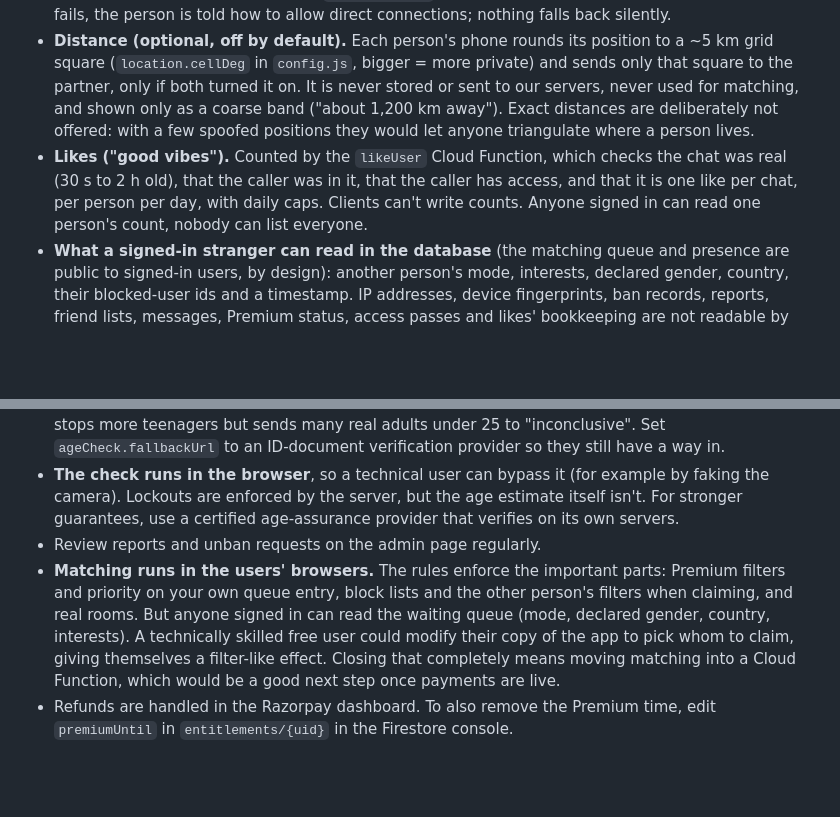
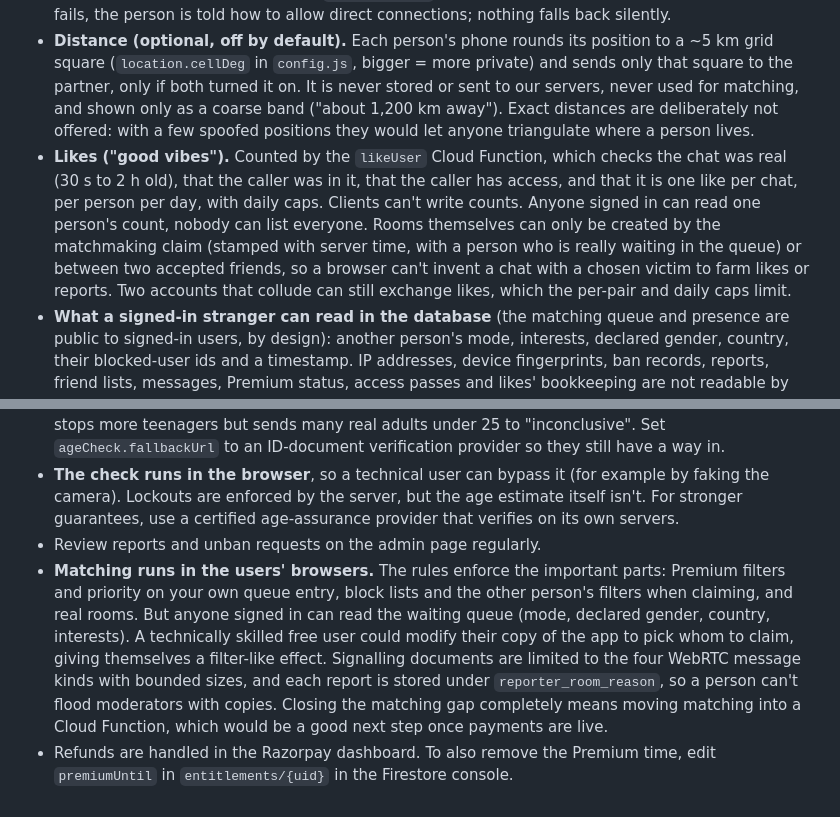
Before and after one commit to maaknmusic/ohmygoal, a Markdown page: README.md, 2 parts joined by grey strips. Rendered like a GitHub page; blank space fills up the shorter version.

Commit message:
README: document room/signal/report rules and likes integrity
Co-Authored-By: Claude Sonnet 5.5 <noreply@anthropic.com>
Claude-Session: https://claude.ai/code/session_01Ayxzo7tUdrgdoS8JTCdJhs

```diff
--- a/README.md
+++ b/README.md
@@ -123,7 +123,7 @@ What strangers can and can't learn about each other, and what we store:
 
 - **IP address: hidden by default.** All chat traffic goes through your TURN relay (Metered), so the other person never sees an IP address, not even in text chats (WebRTC otherwise exposes it). Menu → **Hide my IP address** turns it off for that person. It is controlled by `privacy.hideIp` in `config.js` and needs working `iceServers` with a `turn:` entry. **Cost:** relayed video uses your relay's bandwidth; check your Metered usage, and set `hideIp: false` if the quota can't carry it. If a relayed connection fails, the person is told how to allow direct connections; nothing falls back silently.
 - **Distance (optional, off by default).** Each person's phone rounds its position to a ~5 km grid square (`location.cellDeg` in `config.js`, bigger = more private) and sends only that square to the partner, only if both turned it on. It is never stored or sent to our servers, never used for matching, and shown only as a coarse band ("about 1,200 km away"). Exact distances are deliberately not offered: with a few spoofed positions they would let anyone triangulate where a person lives.
-- **Likes ("good vibes").** Counted by the `likeUser` Cloud Function, which checks the chat was real (30 s to 2 h old), that the caller was in it, that the caller has access, and that it is one like per chat, per person per day, with daily caps. Clients can't write counts. Anyone signed in can read one person's count, nobody can list everyone.
+- **Likes ("good vibes").** Counted by the `likeUser` Cloud Function, which checks the chat was real (30 s to 2 h old), that the caller was in it, that the caller has access, and that it is one like per chat, per person per day, with daily caps. Clients can't write counts. Anyone signed in can read one person's count, nobody can list everyone. Rooms themselves can only be created by the matchmaking claim (stamped with server time, with a person who is really waiting in the queue) or between two accepted friends, so a browser can't invent a chat with a chosen victim to farm likes or reports. Two accounts that collude can still exchange likes, which the per-pair and daily caps limit.
 - **What a signed-in stranger can read in the database** (the matching queue and presence are public to signed-in users, by design): another person's mode, interests, declared gender, country, their blocked-user ids and a timestamp. IP addresses, device fingerprints, ban records, reports, friend lists, messages, Premium status, access passes and likes' bookkeeping are not readable by clients. An attacker-style test with a second account confirmed that during the review.
 - **What a stranger controls**: everything they send over the chat channel is size-limited, rate-limited, validated and shown only as text; extra channels and unwanted media are refused; a flooding partner is disconnected and reported.
 
@@ -134,5 +134,5 @@ What strangers can and can't learn about each other, and what we store:
 - **Face age estimation is an estimate, not proof.** In testing with stock photos, the model rated several adults as 19–24 and several teenagers as 20–24. So the pass age is **21** (`ageCheck.passAge`): estimates under 18 lock the person out for 24 h (IP address, device and account), and 18–20 are "inconclusive", allowing 3 tries and then a 15-minute cooldown. Raising it to 25 ("Challenge 25") stops more teenagers but sends many real adults under 25 to "inconclusive". Set `ageCheck.fallbackUrl` to an ID-document verification provider so they still have a way in.
 - **The check runs in the browser**, so a technical user can bypass it (for example by faking the camera). Lockouts are enforced by the server, but the age estimate itself isn't. For stronger guarantees, use a certified age-assurance provider that verifies on its own servers.
 - Review reports and unban requests on the admin page regularly.
-- **Matching runs in the users' browsers.** The rules enforce the important parts: Premium filters and priority on your own queue entry, block lists and the other person's filters when claiming, and real rooms. But anyone signed in can read the waiting queue (mode, declared gender, country, interests). A technically skilled free user could modify their copy of the app to pick whom to claim, giving themselves a filter-like effect. Closing that completely means moving matching into a Cloud Function, which would be a good next step once payments are live.
+- **Matching runs in the users' browsers.** The rules enforce the important parts: Premium filters and priority on your own queue entry, block lists and the other person's filters when claiming, and real rooms. But anyone signed in can read the waiting queue (mode, declared gender, country, interests). A technically skilled free user could modify their copy of the app to pick whom to claim, giving themselves a filter-like effect. Signalling documents are limited to the four WebRTC message kinds with bounded sizes, and each report is stored under `reporter_room_reason`, so a person can't flood moderators with copies. Closing the matching gap completely means moving matching into a Cloud Function, which would be a good next step once payments are live.
 - Refunds are handled in the Razorpay dashboard. To also remove the Premium time, edit `premiumUntil` in `entitlements/{uid}` in the Firestore console.
```
